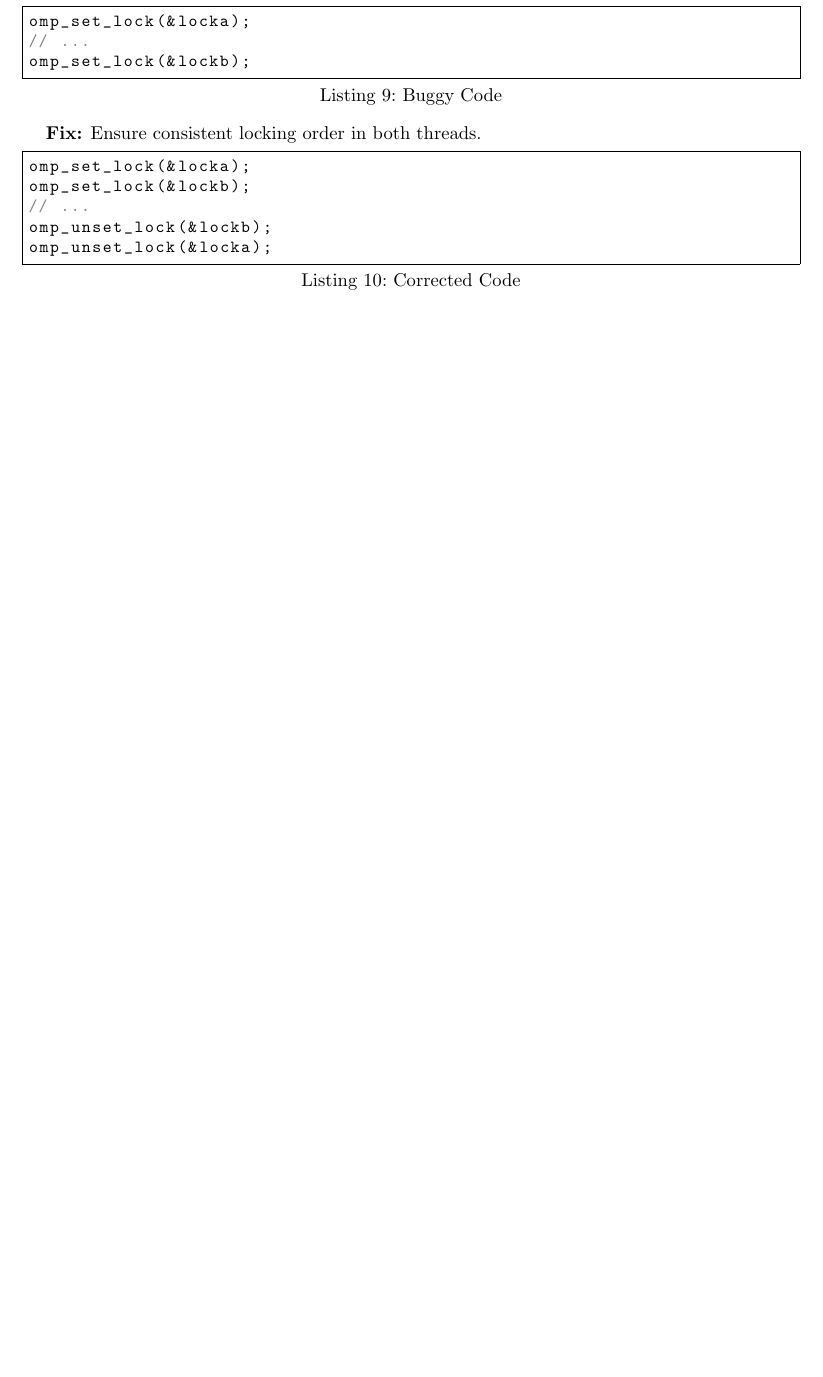
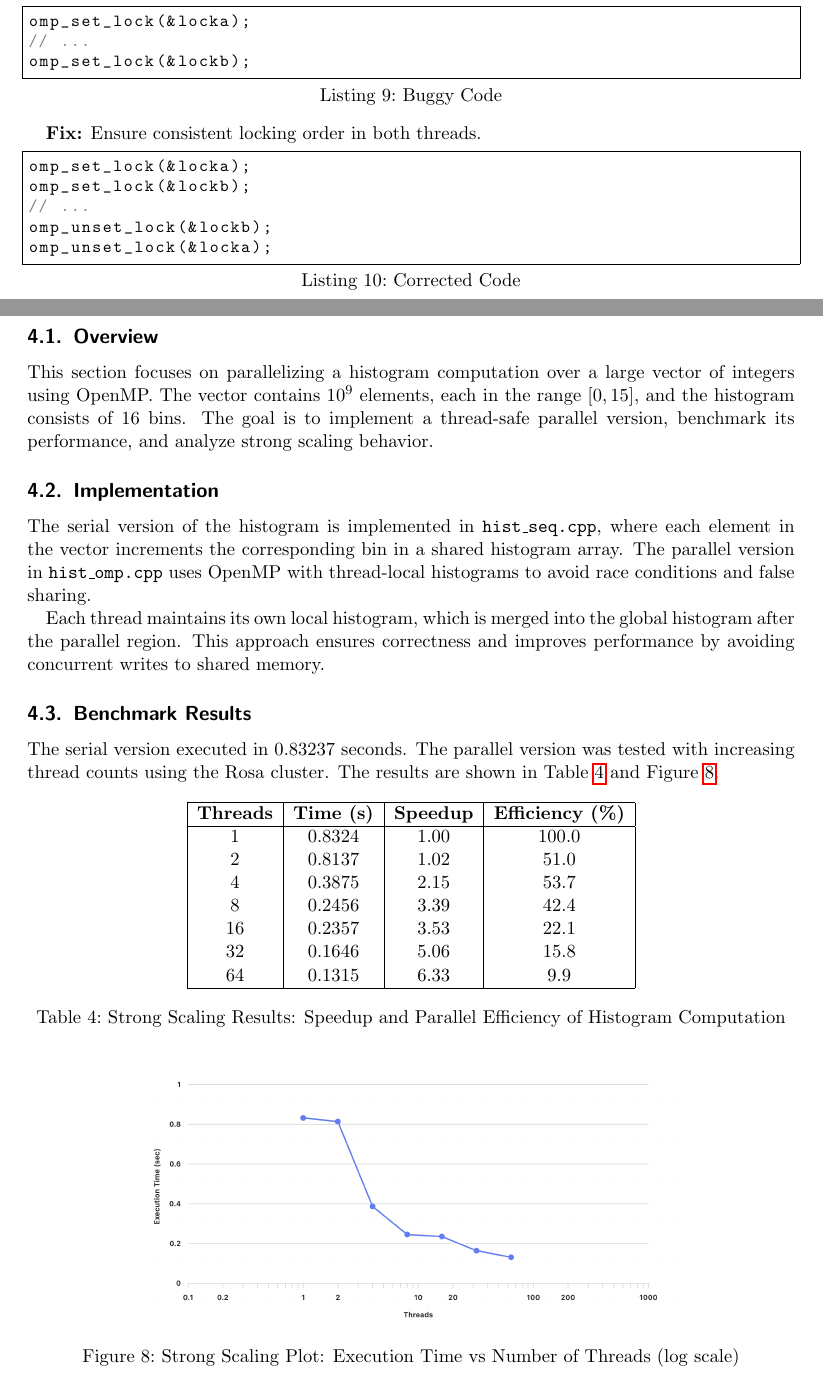
Before and after one commit to SrimalPriyanga/hpc_lab_project_2_parallel_programming_openMP, a LaTeX document (project2_report/template.tex): part of page 10 of 13 before the commit and two parts of pages 10 and 11 of 14 after it, the two joined at a grey line, cut so that both start at the same text, the shorter picture padded with empty space. Compiled offline with pdfLaTeX.

Commit message:
Add histogram computation section with strong scaling analysis and results

```diff
--- a/project2_report/template.tex
+++ b/project2_report/template.tex
@@ -377,3 +377,37 @@ omp_unset_lock(&locka);
 \newpage
 \section{Parallel histogram calculation using OpenMP \punkte{15}}
 
+\subsection{Overview}
+This section focuses on parallelizing a histogram computation over a large vector of integers using OpenMP. The vector contains $10^9$ elements, each in the range $[0, 15]$, and the histogram consists of 16 bins. The goal is to implement a thread-safe parallel version, benchmark its performance, and analyze strong scaling behavior.
+
+\subsection{Implementation}
+The serial version of the histogram is implemented in \texttt{hist\_seq.cpp}, where each element in the vector increments the corresponding bin in a shared histogram array. The parallel version in \texttt{hist\_omp.cpp} uses OpenMP with thread-local histograms to avoid race conditions and false sharing.
+
+Each thread maintains its own local histogram, which is merged into the global histogram after the parallel region. This approach ensures correctness and improves performance by avoiding concurrent writes to shared memory.
+
+\subsection{Benchmark Results}
+The serial version executed in 0.83237 seconds. The parallel version was tested with increasing thread counts using the Rosa cluster. The results are shown in Table~\ref{tab:scaling} and Figure~\ref{fig:scaling}.
+
+\begin{table}[h!]
+\centering
+\begin{tabular}{|c|c|c|c|}
+\hline
+\textbf{Threads} & \textbf{Time (s)} & \textbf{Speedup} & \textbf{Efficiency (\%)} \\
+\hline
+1   & 0.8324 & 1.00  & 100.0 \\
+2   & 0.8137 & 1.02  & 51.0  \\
+4   & 0.3875 & 2.15  & 53.7  \\
+8   & 0.2456 & 3.39  & 42.4  \\
+16  & 0.2357 & 3.53  & 22.1  \\
+32  & 0.1646 & 5.06  & 15.8  \\
+64  & 0.1315 & 6.33  & 9.9   \\
+\hline
+\end{tabular}
+\caption{Strong Scaling Results: Speedup and Parallel Efficiency of Histogram Computation}
+\label{tab:scaling}
+\end{table}
+
+\begin{figure}[h!]
+\centering
+\includegraphics[width=0.7\textwidth]{./figures/Figure 8: strong_scaling_plot.png}
+\caption{Strong Scaling Plot: Execution Time vs Number of Threads (log scale)}
```
Also changed, not shown: project2_report/figures/Figure 8: strong_scaling_plot.png (added), project2_report/template.pdf, project2_report/template.tex (11 more changed lines).
